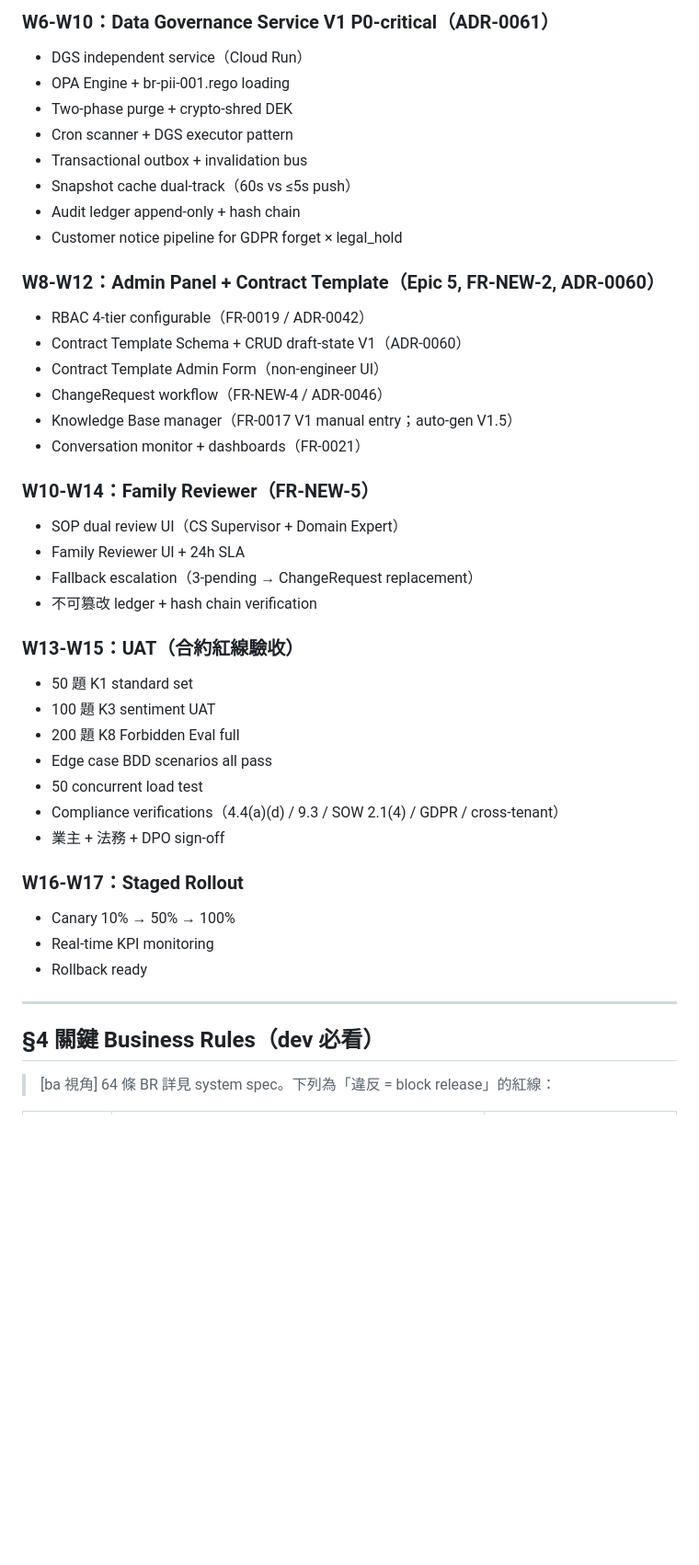
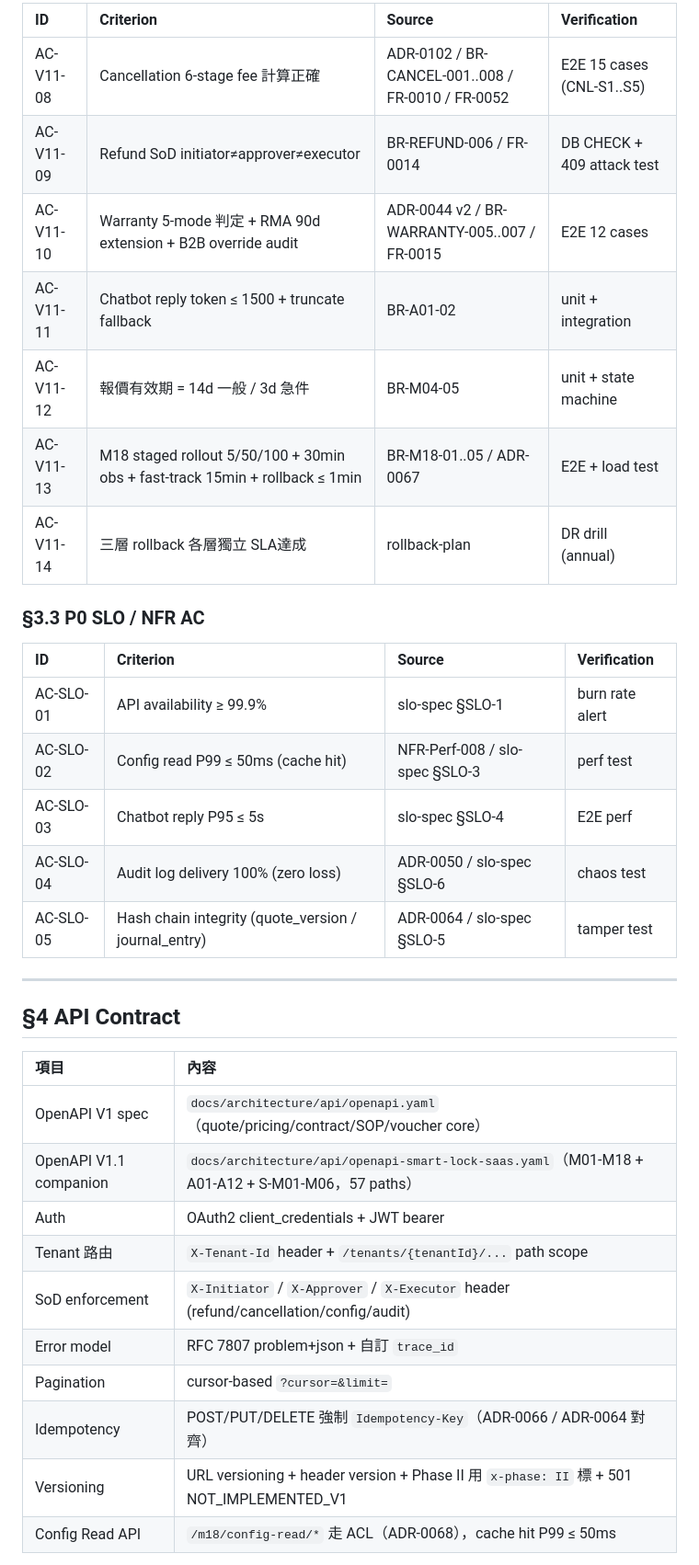
Before and after one commit to Zenobia000/chatlock_dev_docs, a Markdown page: specs/smart-lock-saas/handoff.md, the part around one of its changes. Shown at 92% size. Rendered like a GitHub page; blank space fills up the shorter version.

```diff
--- a/specs/smart-lock-saas/handoff.md
+++ b/specs/smart-lock-saas/handoff.md
@@ -81,45 +104,38 @@
 
-### W6-W10：Data Governance Service V1 P0-critical（ADR-0061）
-- DGS independent service（Cloud Run）
-- OPA Engine + br-pii-001.rego loading
-- Two-phase purge + crypto-shred DEK
-- Cron scanner + DGS executor pattern
-- Transactional outbox + invalidation bus
-- Snapshot cache dual-track（60s vs ≤5s push）
-- Audit ledger append-only + hash chain
-- Customer notice pipeline for GDPR forget × legal_hold
+| ID | Criterion | Source | Verification |
+|:---|:----------|:-------|:-------------|
+| AC-V11-08 | Cancellation 6-stage fee 計算正確 | ADR-0102 / BR-CANCEL-001..008 / FR-0010 / FR-0052 | E2E 15 cases (CNL-S1..S5) |
+| AC-V11-09 | Refund SoD initiator≠approver≠executor | BR-REFUND-006 / FR-0014 | DB CHECK + 409 attack test |
+| AC-V11-10 | Warranty 5-mode 判定 + RMA 90d extension + B2B override audit | ADR-0044 v2 / BR-WARRANTY-005..007 / FR-0015 | E2E 12 cases |
+| AC-V11-11 | Chatbot reply token ≤ 1500 + truncate fallback | BR-A01-02 | unit + integration |
+| AC-V11-12 | 報價有效期 = 14d 一般 / 3d 急件 | BR-M04-05 | unit + state machine |
+| AC-V11-13 | M18 staged rollout 5/50/100 + 30min obs + fast-track 15min + rollback ≤ 1min | BR-M18-01..05 / ADR-0067 | E2E + load test |
+| AC-V11-14 | 三層 rollback 各層獨立 SLA達成 | rollback-plan | DR drill (annual) |
 
-### W8-W12：Admin Panel + Contract Template（Epic 5, FR-NEW-2, ADR-0060）
-- RBAC 4-tier configurable（FR-0019 / ADR-0042）
-- Contract Template Schema + CRUD draft-state V1（ADR-0060）
-- Contract Template Admin Form（non-engineer UI）
-- ChangeRequest workflow（FR-NEW-4 / ADR-0046）
-- Knowledge Base manager（FR-0017 V1 manual entry；auto-gen V1.5）
-- Conversation monitor + dashboards（FR-0021）
+### §3.3 P0 SLO / NFR AC
 
-### W10-W14：Family Reviewer（FR-NEW-5）
-- SOP dual review UI（CS Supervisor + Domain Expert）
-- Family Reviewer UI + 24h SLA
-- Fallback escalation（3-pending → ChangeRequest replacement）
-- 不可篡改 ledger + hash chain verification
-
-### W13-W15：UAT（合約紅線驗收）
-- 50 題 K1 standard set
-- 100 題 K3 sentiment UAT
-- 200 題 K8 Forbidden Eval full
-- Edge case BDD scenarios all pass
-- 50 concurrent load test
-- Compliance verifications（4.4(a)(d) / 9.3 / SOW 2.1(4) / GDPR / cross-tenant）
-- 業主 + 法務 + DPO sign-off
-
-### W16-W17：Staged Rollout
-- Canary 10% → 50% → 100%
-- Real-time KPI monitoring
-- Rollback ready
+| ID | Criterion | Source | Verification |
+|:---|:----------|:-------|:-------------|
+| AC-SLO-01 | API availability ≥ 99.9% | slo-spec §SLO-1 | burn rate alert |
+| AC-SLO-02 | Config read P99 ≤ 50ms (cache hit) | NFR-Perf-008 / slo-spec §SLO-3 | perf test |
+| AC-SLO-03 | Chatbot reply P95 ≤ 5s | slo-spec §SLO-4 | E2E perf |
+| AC-SLO-04 | Audit log delivery 100% (zero loss) | ADR-0050 / slo-spec §SLO-6 | chaos test |
+| AC-SLO-05 | Hash chain integrity (quote_version / journal_entry) | ADR-0064 / slo-spec §SLO-5 | tamper test |
 
 ---
 
-## §4 關鍵 Business Rules（dev 必看）
+## §4 API Contract
 
-> [ba 視角] 64 條 BR 詳見 system spec。下列為「違反 = block release」的紅線：
+| 項目 | 內容 |
+|:-----|:-----|
+| OpenAPI V1 spec | `docs/architecture/api/openapi.yaml`（quote/pricing/contract/SOP/voucher core） |
+| OpenAPI V1.1 companion | `docs/architecture/api/openapi-smart-lock-saas.yaml`（M01-M18 + A01-A12 + S-M01-M06，57 paths） |
+| Auth | OAuth2 client_credentials + JWT bearer |
+| Tenant 路由 | `X-Tenant-Id` header + `/tenants/{tenantId}/...` path scope |
+| SoD enforcement | `X-Initiator` / `X-Approver` / `X-Executor` header (refund/cancellation/config/audit) |
+| Error model | RFC 7807 problem+json + 自訂 `trace_id` |
+| Pagination | cursor-based `?cursor=&limit=` |
+| Idempotency | POST/PUT/DELETE 強制 `Idempotency-Key`（ADR-0066 / ADR-0064 對齊） |
+| Versioning | URL versioning + header version + Phase II 用 `x-phase: II` 標 + 501 NOT_IMPLEMENTED_V1 |
+| Config Read API | `/m18/config-read/*` 走 ACL（ADR-0068），cache hit P99 ≤ 50ms |
 
```
Also changed, not shown: other parts of specs/smart-lock-saas/handoff.md (+146 -120 lines).
